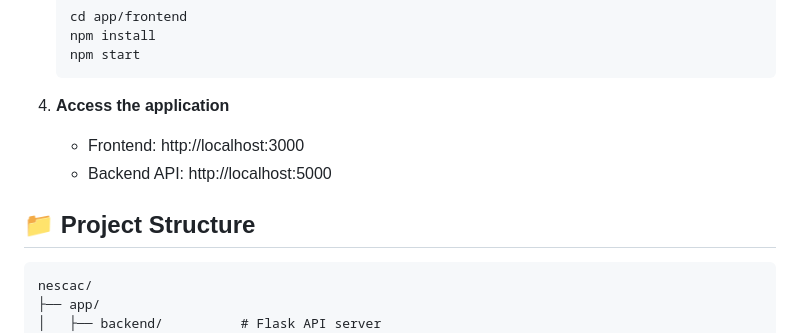
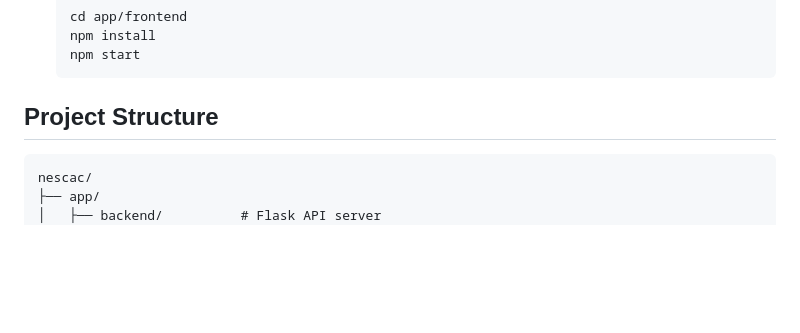
Before and after one commit to hlecates/aqua-analytics, a Markdown page: nescac/README.md, the part around the change. Rendered like a GitHub page; blank space fills up the shorter version.

Commit message:
docs(readme)

````diff
--- a/nescac/README.md
+++ b/nescac/README.md
@@ -148,11 +148,7 @@ The models achieve strong predictive performance:
    npm start
    ```
 
-4. **Access the application**
-   - Frontend: http://localhost:3000
-   - Backend API: http://localhost:5000
-
-## 📁 Project Structure
+## Project Structure
 
 ```
 nescac/
````
